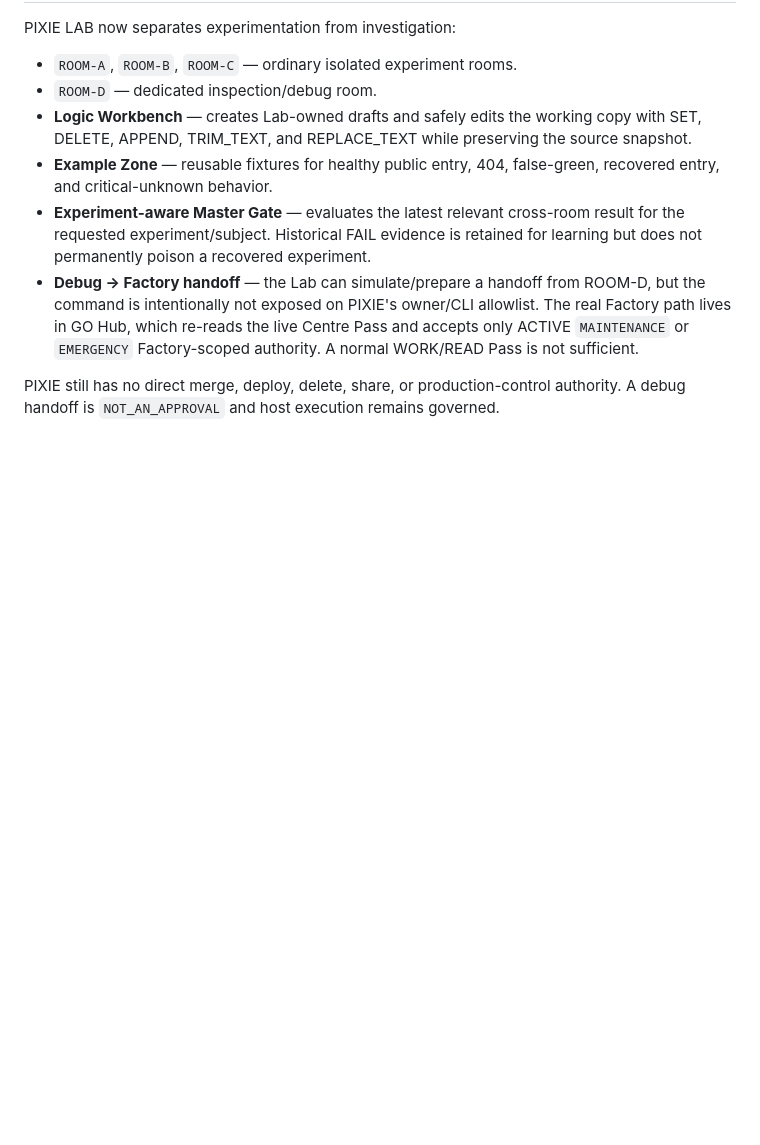
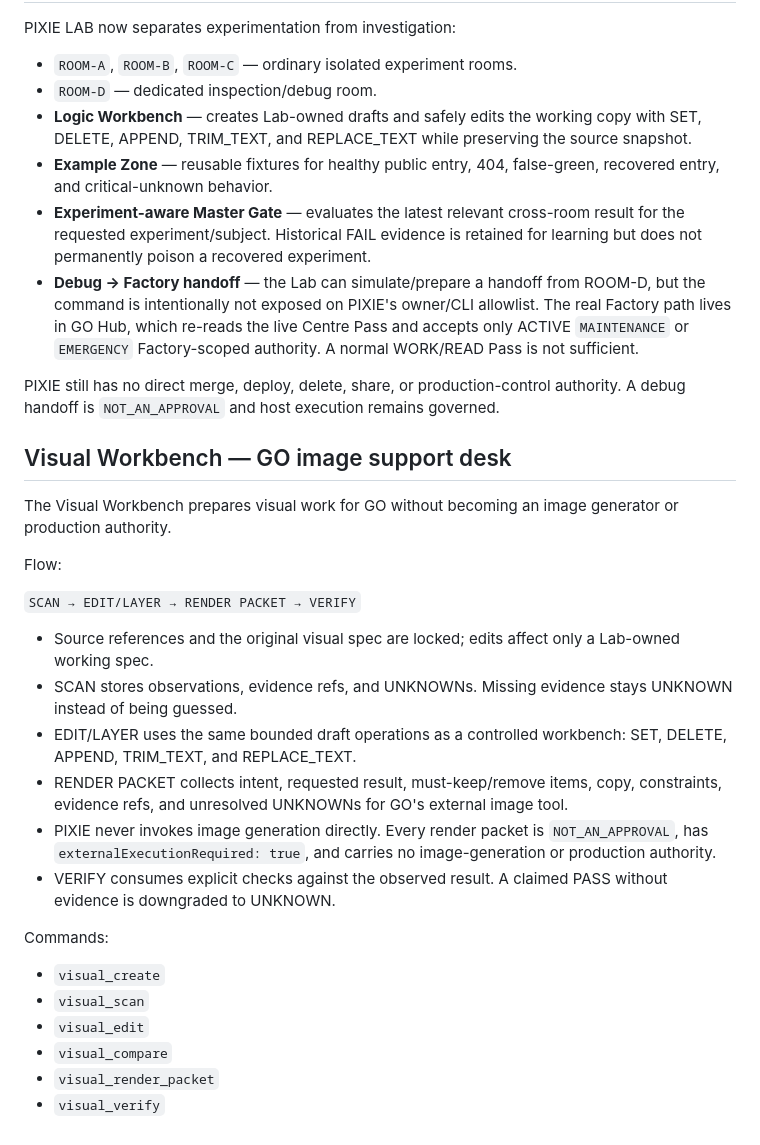
Before and after one commit to pureekangraw-ops/Ergasterion-factory, a Markdown page: pixie-lab-v1/README.md, the part around the change. GitHub-like rendering; blank space fills up the shorter version.

Commit message:
GO Hub: update pixie-lab-v1/README.md

```diff
--- a/pixie-lab-v1/README.md
+++ b/pixie-lab-v1/README.md
@@ -62,3 +62,28 @@ PIXIE LAB now separates experimentation from investigation:
 - **Debug → Factory handoff** — the Lab can simulate/prepare a handoff from ROOM-D, but the command is intentionally not exposed on PIXIE's owner/CLI allowlist. The real Factory path lives in GO Hub, which re-reads the live Centre Pass and accepts only ACTIVE `MAINTENANCE` or `EMERGENCY` Factory-scoped authority. A normal WORK/READ Pass is not sufficient.
 
 PIXIE still has no direct merge, deploy, delete, share, or production-control authority. A debug handoff is `NOT_AN_APPROVAL` and host execution remains governed.
+
+
+## Visual Workbench — GO image support desk
+
+The Visual Workbench prepares visual work for GO without becoming an image generator or production authority.
+
+Flow:
+
+`SCAN → EDIT/LAYER → RENDER PACKET → VERIFY`
+
+- Source references and the original visual spec are locked; edits affect only a Lab-owned working spec.
+- SCAN stores observations, evidence refs, and UNKNOWNs. Missing evidence stays UNKNOWN instead of being guessed.
+- EDIT/LAYER uses the same bounded draft operations as a controlled workbench: SET, DELETE, APPEND, TRIM_TEXT, and REPLACE_TEXT.
+- RENDER PACKET collects intent, requested result, must-keep/remove items, copy, constraints, evidence refs, and unresolved UNKNOWNs for GO's external image tool.
+- PIXIE never invokes image generation directly. Every render packet is `NOT_AN_APPROVAL`, has `externalExecutionRequired: true`, and carries no image-generation or production authority.
+- VERIFY consumes explicit checks against the observed result. A claimed PASS without evidence is downgraded to UNKNOWN.
+
+Commands:
+
+- `visual_create`
+- `visual_scan`
+- `visual_edit`
+- `visual_compare`
+- `visual_render_packet`
+- `visual_verify`
```
